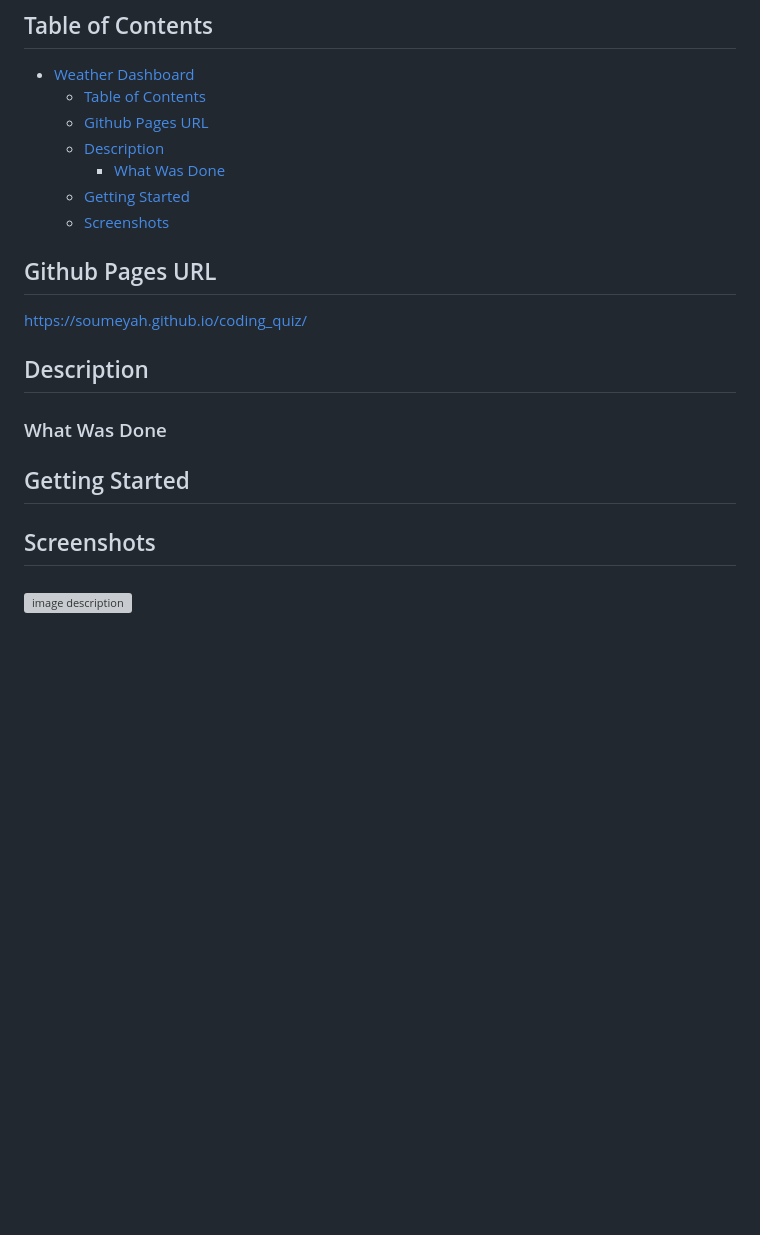
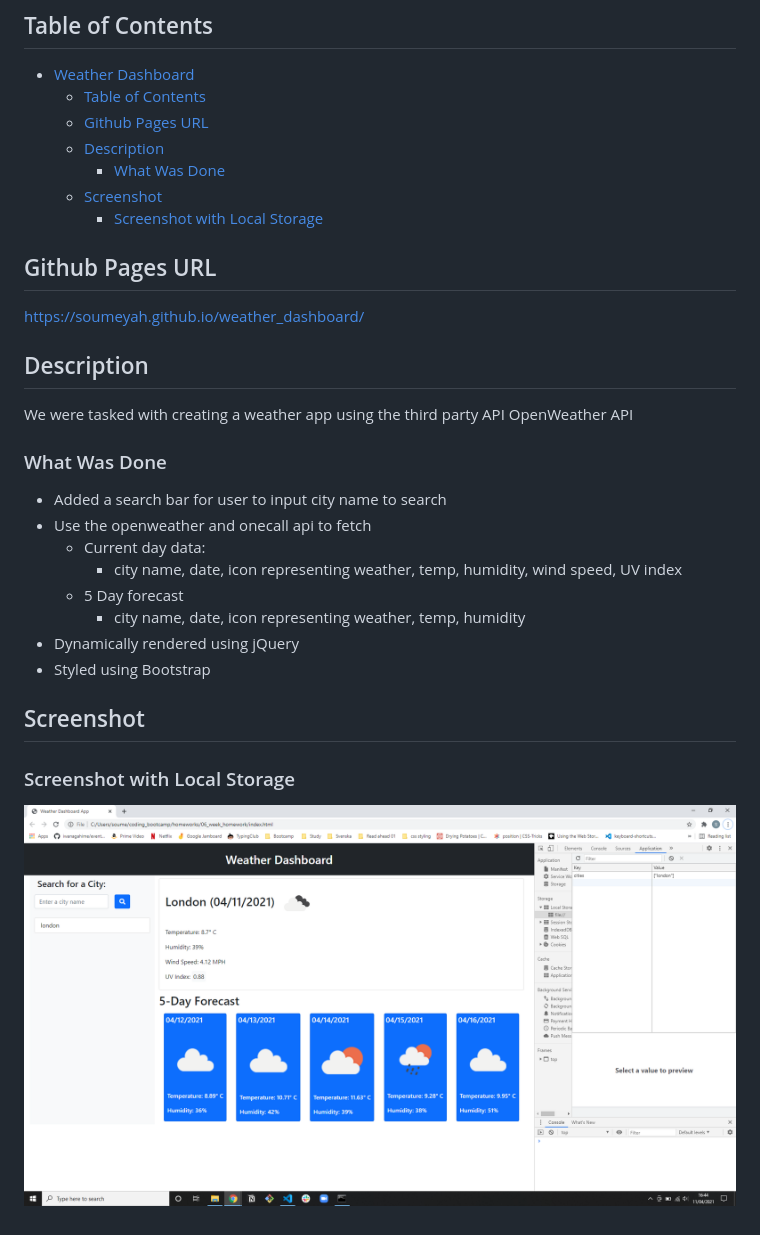
Before and after one commit to SoumeyaH/weather_dashboard, a Markdown page: README.md, the part around the change. Rendered like a GitHub page; pictures changed too: assets/images/displaying-localstorage.png (added); blank space fills up the shorter version; grey boxes are pictures that could not be loaded.

Commit message:
added screenshot, finished readme

```diff
--- a/README.md
+++ b/README.md
@@ -7,21 +7,30 @@
   - [Github Pages URL](#github-pages-url)
   - [Description](#description)
     - [What Was Done](#what-was-done)
-  - [Getting Started](#getting-started)
-  - [Screenshots](#screenshots)
+  - [Screenshot](#screenshot)
+    - [Screenshot with Local Storage](#screenshot-with-local-storage)
 
 ## Github Pages URL
 
-https://soumeyah.github.io/coding_quiz/
+https://soumeyah.github.io/weather_dashboard/
 
 ## Description
 
+We were tasked with creating a weather app using the third party API OpenWeather API
+
 ### What Was Done
 
-## Getting Started
+- Added a search bar for user to input city name to search
+- Use the openweather and onecall api to fetch
+  - Current day data:
+    - city name, date, icon representing weather, temp, humidity, wind speed, UV index
+  - 5 Day forecast
+    - city name, date, icon representing weather, temp, humidity
+- Dynamically rendered using jQuery
+- Styled using Bootstrap
 
-## Screenshots
+## Screenshot
 
-###
+### Screenshot with Local Storage
 
-![image description](./)
+![Screenshot with Local Storage](./assets/images/displaying-localstorage.png)
```
Also changed, not shown: 2 other files.
